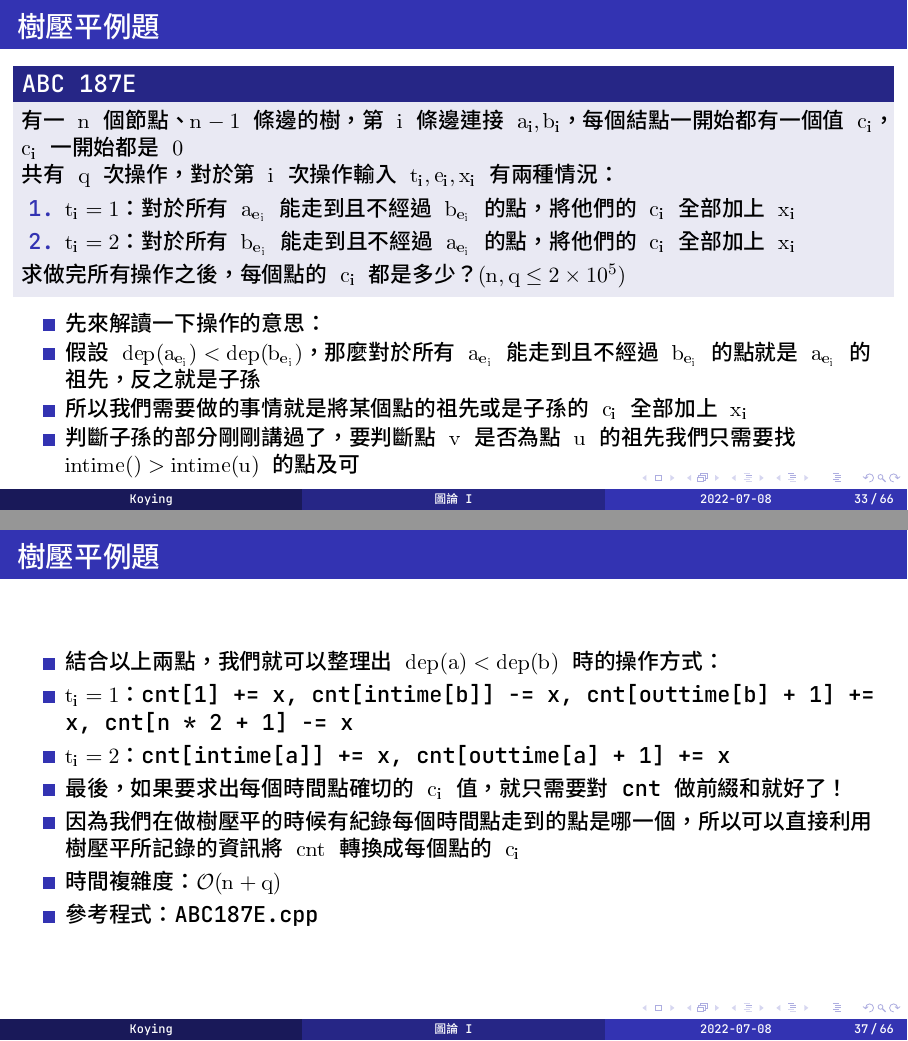
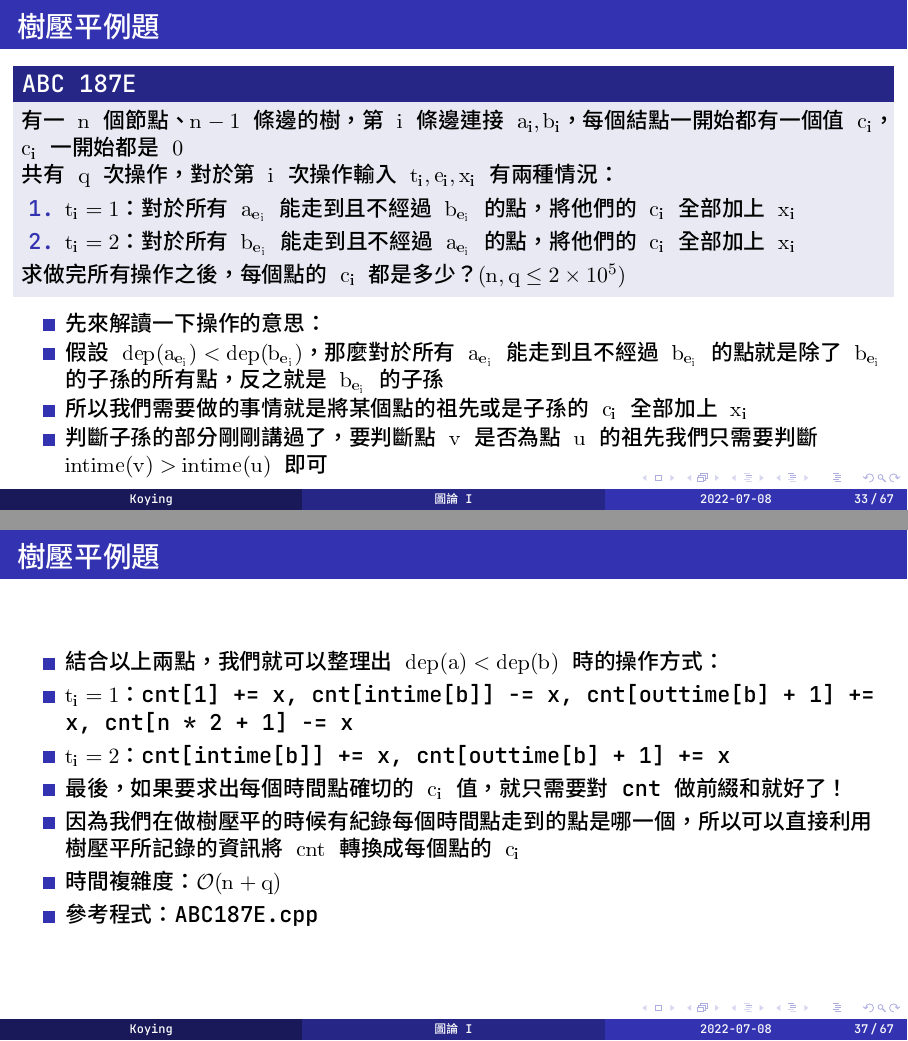
Before and after one commit to HHSH-CYSH-WGSH-HSNU-Summer-Camp/Graph-Algorithm-I, LaTeX slides (lecture/Graph Algorithm I.tex): pages 91 and 102 of 187, joined at a grey line. The pictures show the PDF file lecture/Graph Algorithm I.pdf that the author committed with the source.

Commit message:
fixed typo

```diff
--- a/lecture/Graph Algorithm I.tex
+++ b/lecture/Graph Algorithm I.tex
@@ -451,9 +451,9 @@
 
         \begin{itemize}
             \item<1-> 先來解讀一下操作的意思：
-            \item<2-> 假設 $dep(a_{e_i}) < dep(b_{e_i})$，那麼對於所有 $a_{e_i}$ 能走到且不經過 $b_{e_i}$ 的點就是 $a_{e_i}$ 的祖先，反之就是子孫
+            \item<2-> 假設 $dep(a_{e_i}) < dep(b_{e_i})$，那麼對於所有 $a_{e_i}$ 能走到且不經過 $b_{e_i}$ 的點就是除了 $b_{e_i}$ 的子孫的所有點，反之就是 $b_{e_i}$ 的子孫
             \item<3-> 所以我們需要做的事情就是將某個點的祖先或是子孫的 $c_i$ 全部加上 $x_i$
-            \item<4-> 判斷子孫的部分剛剛講過了，要判斷點 $v$ 是否為點 $u$ 的祖先我們只需要找 $intime() > intime(u)$ 的點及可
+            \item<4-> 判斷子孫的部分剛剛講過了，要判斷點 $v$ 是否為點 $u$ 的祖先我們只需要判斷 $intime(v) > intime(u)$ 即可
         \end{itemize}
     \end{frame}
 
@@ -491,7 +491,7 @@
         \begin{itemize}
             \item<1-> 結合以上兩點，我們就可以整理出 $dep(a) < dep(b)$ 時的操作方式：
             \item<2-> $t_i = 1$：cnt[1] += x, cnt[intime[b]] -= x, cnt[outtime[b] + 1] += x, cnt[n * 2 + 1] -= x
-            \item<2-> $t_i = 2$：cnt[intime[a]] += x, cnt[outtime[a] + 1] += x
+            \item<2-> $t_i = 2$：cnt[intime[b]] += x, cnt[outtime[b] + 1] += x
             \item<3-> 最後，如果要求出每個時間點確切的 $c_i$ 值，就只需要對 cnt 做前綴和就好了！
             \item<4-> 因為我們在做樹壓平的時候有紀錄每個時間點走到的點是哪一個，所以可以直接利用樹壓平所記錄的資訊將 $cnt$ 轉換成每個點的 $c_i$
             \item<4-> 時間複雜度：$\mathcal{O}(n + q)$
```
Also changed, not shown: lecture/Graph Algorithm I.pdf, lecture/Graph Algorithm I.tex (2 more changed lines).
